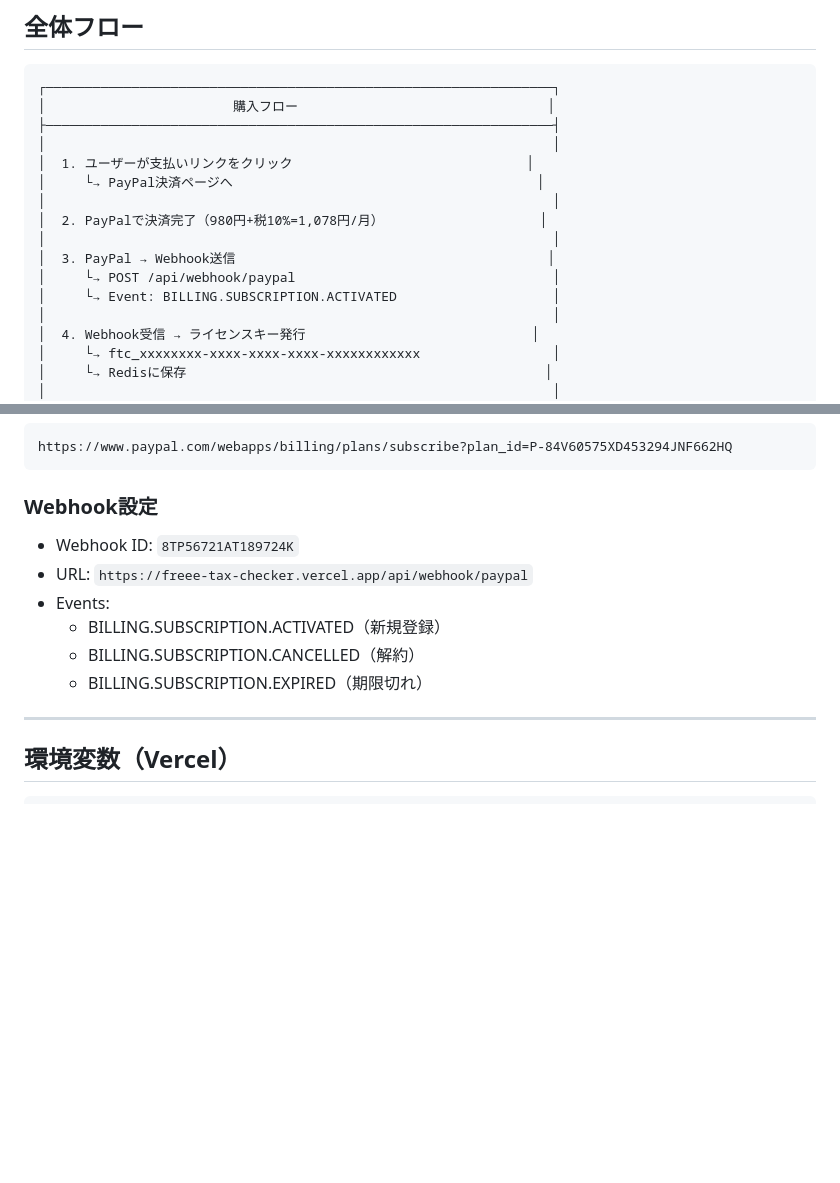
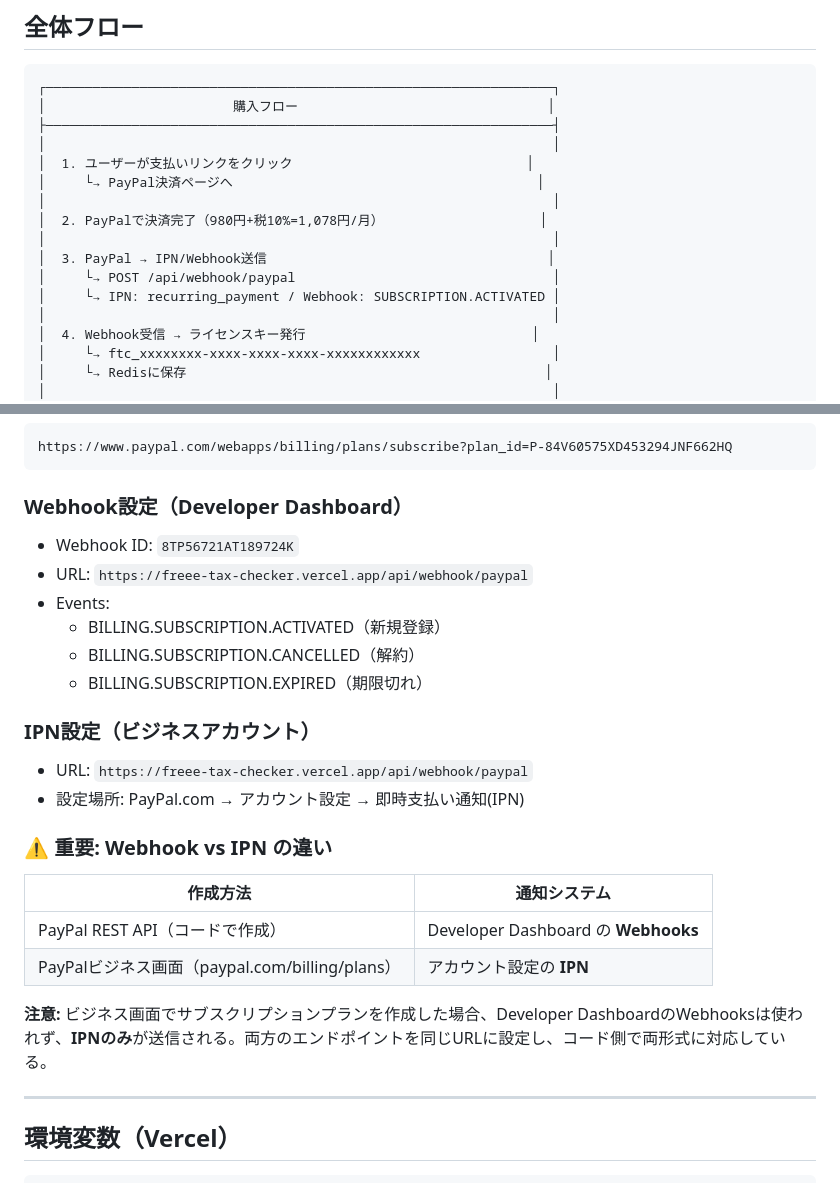
Before and after one commit to mah666hhh/freee-tax-checker, a Markdown page: docs/subscription-implementation.md, 2 parts joined by grey strips. Drawn GitHub-style; blank space fills up the shorter version.

Commit message:
PayPal Webhook vs IPN の違いをメモに追加
- サブスクリプション作成方法による通知システムの違いを明記
- IPN設定情報を追加
- フロー図を更新

Co-Authored-By: Claude Opus 4.5 <noreply@anthropic.com>

````diff
--- a/docs/subscription-implementation.md
+++ b/docs/subscription-implementation.md
@@ -16,9 +16,9 @@
 │                                                                 │
 │  2. PayPalで決済完了（980円+税10%=1,078円/月）                    │
 │                                                                 │
-│  3. PayPal → Webhook送信                                        │
+│  3. PayPal → IPN/Webhook送信                                    │
 │     └→ POST /api/webhook/paypal                                 │
-│     └→ Event: BILLING.SUBSCRIPTION.ACTIVATED                    │
+│     └→ IPN: recurring_payment / Webhook: SUBSCRIPTION.ACTIVATED │
 │                                                                 │
 │  4. Webhook受信 → ライセンスキー発行                             │
 │     └→ ftc_xxxxxxxx-xxxx-xxxx-xxxx-xxxxxxxxxxxx                 │
@@ -83,13 +83,26 @@
 https://www.paypal.com/webapps/billing/plans/subscribe?plan_id=P-84V60575XD453294JNF662HQ
 ```
 
-### Webhook設定
+### Webhook設定（Developer Dashboard）
 - Webhook ID: `8TP56721AT189724K`
 - URL: `https://freee-tax-checker.vercel.app/api/webhook/paypal`
 - Events:
   - BILLING.SUBSCRIPTION.ACTIVATED（新規登録）
   - BILLING.SUBSCRIPTION.CANCELLED（解約）
   - BILLING.SUBSCRIPTION.EXPIRED（期限切れ）
+
+### IPN設定（ビジネスアカウント）
+- URL: `https://freee-tax-checker.vercel.app/api/webhook/paypal`
+- 設定場所: PayPal.com → アカウント設定 → 即時支払い通知(IPN)
+
+### ⚠️ 重要: Webhook vs IPN の違い
+
+| 作成方法 | 通知システム |
+|----------|-------------|
+| PayPal REST API（コードで作成） | Developer Dashboard の **Webhooks** |
+| PayPalビジネス画面（paypal.com/billing/plans） | アカウント設定の **IPN** |
+
+**注意:** ビジネス画面でサブスクリプションプランを作成した場合、Developer DashboardのWebhooksは使われず、**IPNのみ**が送信される。両方のエンドポイントを同じURLに設定し、コード側で両形式に対応している。
 
 ---
 
````
